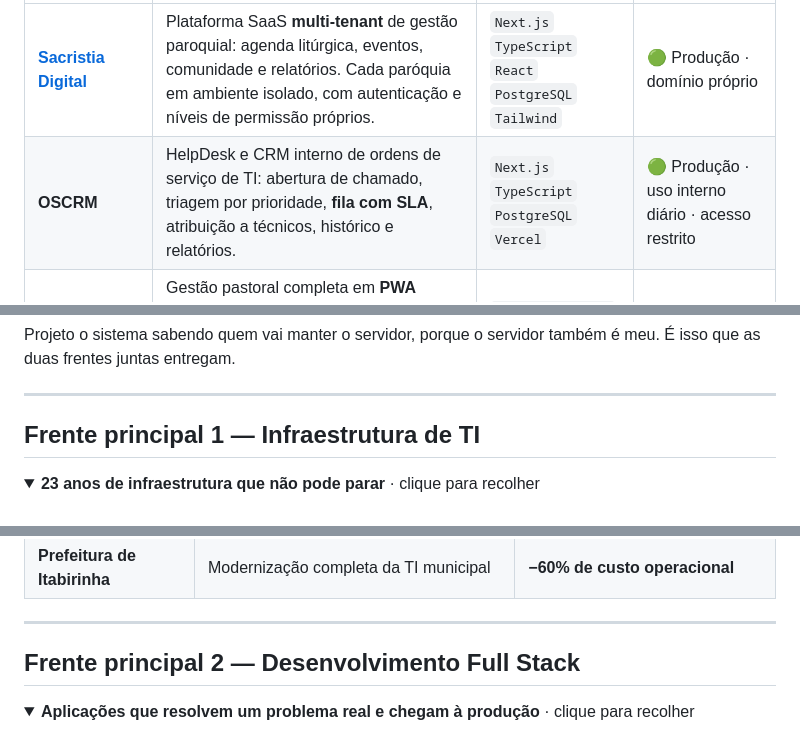
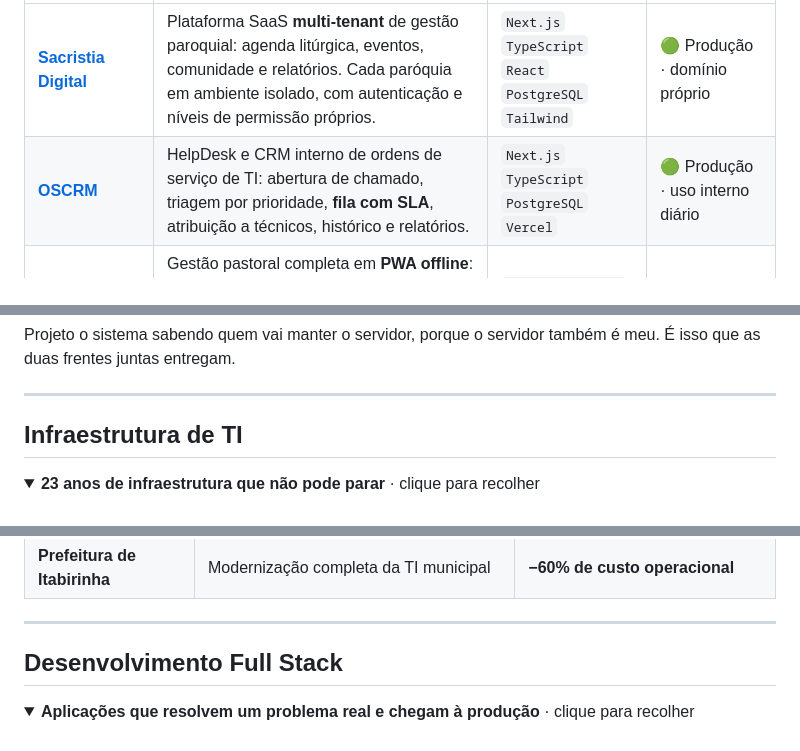
Before and after one commit to rodrigodionizio/meuportifolio, a Markdown page: github-profile/README.md, 3 parts joined by grey strips. Drawn GitHub-style.

Commit message:
chore: sincroniza a cópia do README do perfil com o que está publicado
Incorpora os dois commits de títulos feitos direto no GitHub — 'Infraestrutura
de TI', 'Desenvolvimento Full Stack' e 'Competências' — para que a cópia de
trabalho não fique divergindo do repositório do perfil.

Co-Authored-By: Claude Opus 5 <noreply@anthropic.com>
Claude-Session: https://claude.ai/code/session_01TX2v2EWGqDx9BH9GhqfPQ5

```diff
--- a/github-profile/README.md
+++ b/github-profile/README.md
@@ -29,7 +29,7 @@ Quatro sistemas meus estão no ar neste momento, com usuários reais — constru
 | Sistema | O que é | Stack | Estado |
 | :--- | :--- | :--- | :--- |
 | **[Sacristia Digital](https://sacristiadigital.com.br)** | Plataforma SaaS **multi-tenant** de gestão paroquial: agenda litúrgica, eventos, comunidade e relatórios. Cada paróquia em ambiente isolado, com autenticação e níveis de permissão próprios. | `Next.js` `TypeScript` `React` `PostgreSQL` `Tailwind` | 🟢 Produção · domínio próprio |
-| **OSCRM** | HelpDesk e CRM interno de ordens de serviço de TI: abertura de chamado, triagem por prioridade, **fila com SLA**, atribuição a técnicos, histórico e relatórios. | `Next.js` `TypeScript` `PostgreSQL` `Vercel` | 🟢 Produção · uso interno diário · acesso restrito |
+| **[OSCRM](https://project-wza36.vercel.app)** | HelpDesk e CRM interno de ordens de serviço de TI: abertura de chamado, triagem por prioridade, **fila com SLA**, atribuição a técnicos, histórico e relatórios. | `Next.js` `TypeScript` `PostgreSQL` `Vercel` | 🟢 Produção · uso interno diário |
 | **[Calendário Litúrgico Paroquial](https://rodrigodionizio.github.io/calendario-liturgico-paroquial/)** | Gestão pastoral completa em **PWA offline**: calendário litúrgico, escalas de equipes, mural de avisos, painel administrativo e relatórios em PDF. Captura diária da liturgia por **Edge Function em Deno**; cache derruba 70% das chamadas de API. | `JavaScript ES6+` `Supabase` `PostgreSQL` `Deno` `Python` `PWA` | 🟢 Produção · [código público](https://github.com/rodrigodionizio/calendario-liturgico-paroquial) |
 | **[Sorteios Bom Jesus](https://sorteios-bomjesus.vercel.app)** | Campanhas, rifas e ações entre amigos: reserva de números **em tempo real**, comprovante ao participante, painel de vendas e prestação de contas pública. | `Next.js` `TypeScript` `Vercel` | 🟢 Produção · campanhas reais |
 
@@ -69,7 +69,7 @@ Projeto o sistema sabendo quem vai manter o servidor, porque o servidor também
 
 ---
 
-## Frente principal 1 — Infraestrutura de TI
+## Infraestrutura de TI
 
 <details open>
 <summary><b>23 anos de infraestrutura que não pode parar</b> · clique para recolher</summary>
@@ -110,7 +110,7 @@ Responsável pela infraestrutura de tecnologia de um município inteiro desde 20
 
 ---
 
-## Frente principal 2 — Desenvolvimento Full Stack
+## Desenvolvimento Full Stack
 
 <details open>
 <summary><b>Aplicações que resolvem um problema real e chegam à produção</b> · clique para recolher</summary>
```
Also changed, not shown: other parts of github-profile/README.md (+1 -1 lines).
